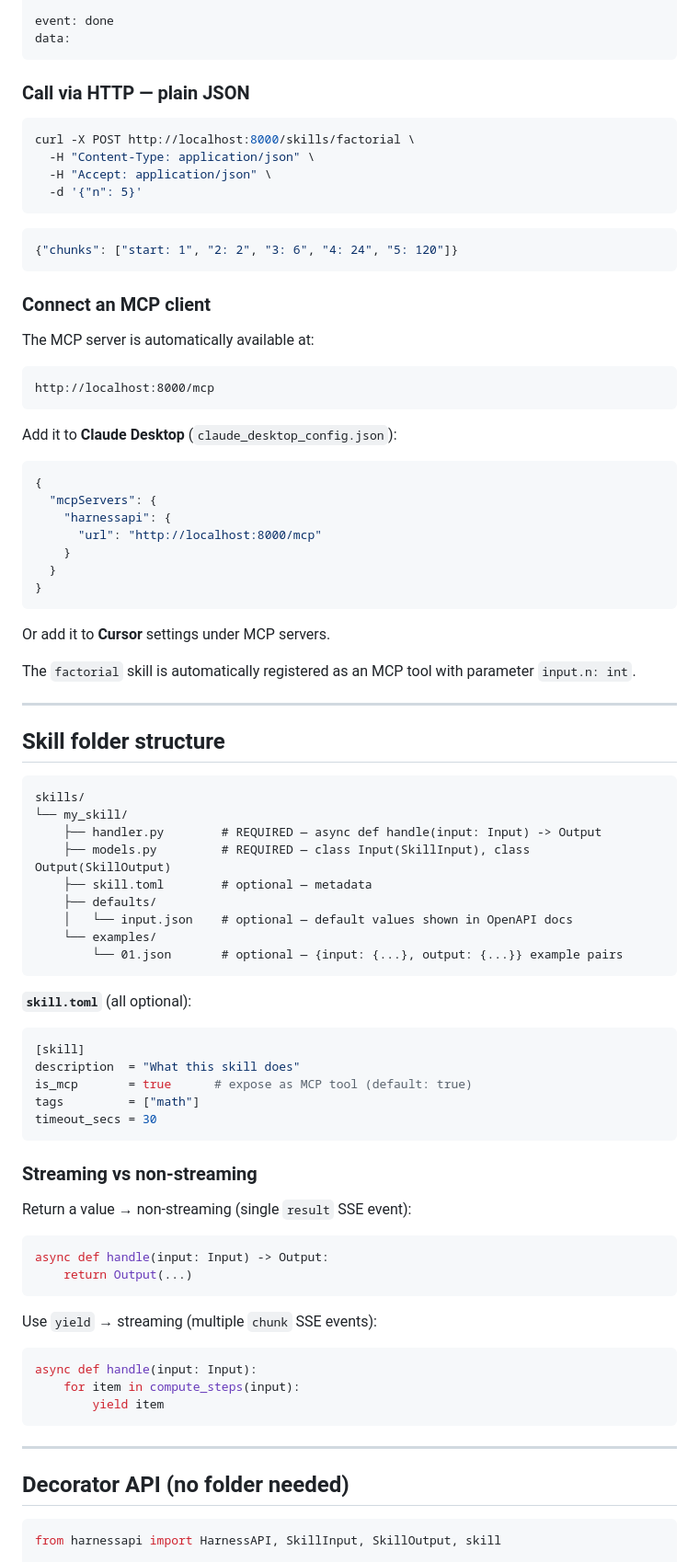
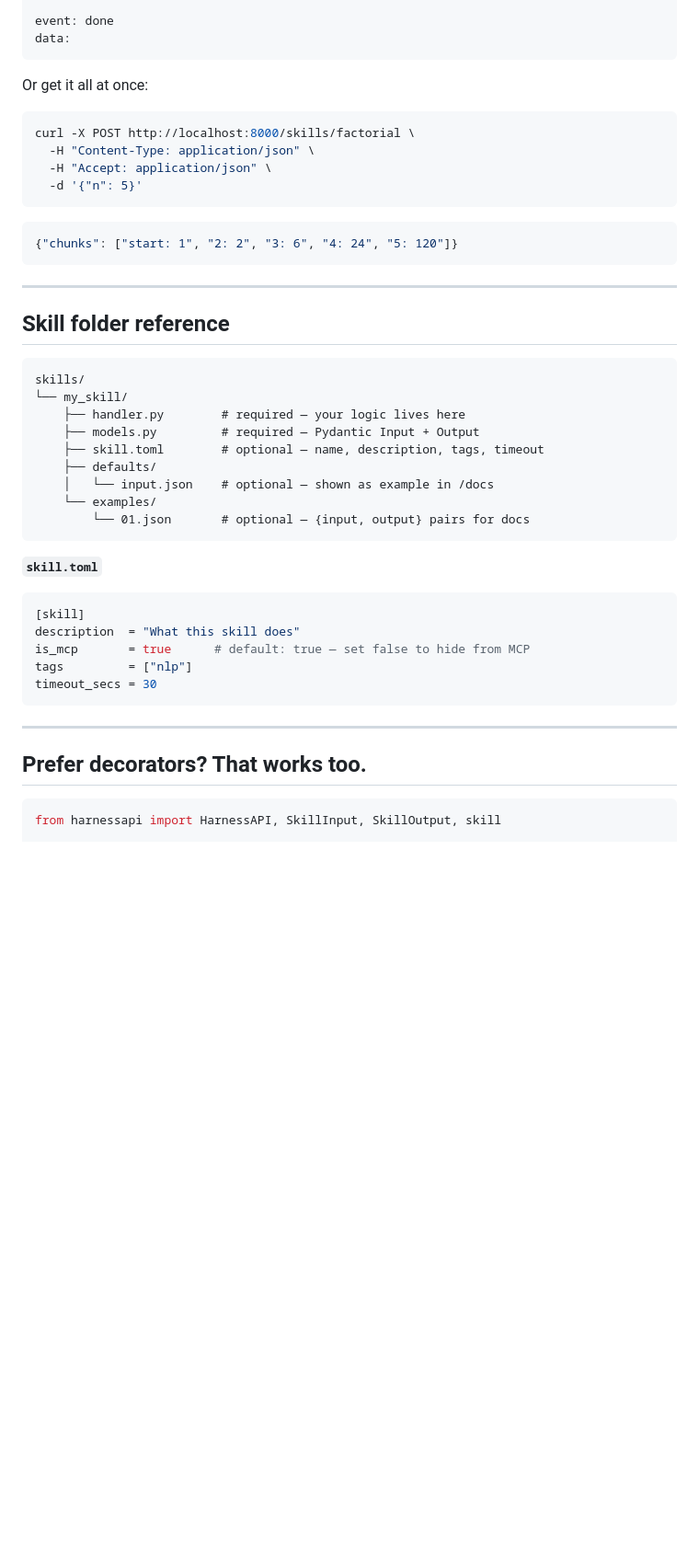
Before and after one commit to edwinjosechittilappilly/harnessapi, a Markdown page: README.md, the part around one of its changes. Shown at 92% size. Drawn GitHub-style; blank space fills up the shorter version.

````diff
--- a/README.md
+++ b/README.md
@@ -112,7 +166,7 @@ event: done
 data:
 ```
 
-### Call via HTTP — plain JSON
+Or get it all at once:
 
 ```bash
 curl -X POST http://localhost:8000/skills/factorial \
@@ -125,73 +179,34 @@ curl -X POST http://localhost:8000/skills/factorial \
 {"chunks": ["start: 1", "2: 2", "3: 6", "4: 24", "5: 120"]}
 ```
 
-### Connect an MCP client
-
-The MCP server is automatically available at:
-
-```
-http://localhost:8000/mcp
-```
-
-Add it to **Claude Desktop** (`claude_desktop_config.json`):
-
-```json
-{
-  "mcpServers": {
-    "harnessapi": {
-      "url": "http://localhost:8000/mcp"
-    }
-  }
-}
-```
-
-Or add it to **Cursor** settings under MCP servers.
-
-The `factorial` skill is automatically registered as an MCP tool with parameter `input.n: int`.
-
 ---
 
-## Skill folder structure
+## Skill folder reference
 
 ```
 skills/
 └── my_skill/
-    ├── handler.py        # REQUIRED — async def handle(input: Input) -> Output
-    ├── models.py         # REQUIRED — class Input(SkillInput), class Output(SkillOutput)
-    ├── skill.toml        # optional — metadata
+    ├── handler.py        # required — your logic lives here
+    ├── models.py         # required — Pydantic Input + Output
+    ├── skill.toml        # optional — name, description, tags, timeout
     ├── defaults/
-    │   └── input.json    # optional — default values shown in OpenAPI docs
+    │   └── input.json    # optional — shown as example in /docs
     └── examples/
-        └── 01.json       # optional — {input: {...}, output: {...}} example pairs
+        └── 01.json       # optional — {input, output} pairs for docs
 ```
 
-**`skill.toml`** (all optional):
+**`skill.toml`**
 ```toml
 [skill]
 description  = "What this skill does"
-is_mcp       = true      # expose as MCP tool (default: true)
-tags         = ["math"]
+is_mcp       = true      # default: true — set false to hide from MCP
+tags         = ["nlp"]
 timeout_secs = 30
-```
-
-### Streaming vs non-streaming
-
-Return a value → non-streaming (single `result` SSE event):
-```python
-async def handle(input: Input) -> Output:
-    return Output(...)
-```
-
-Use `yield` → streaming (multiple `chunk` SSE events):
-```python
-async def handle(input: Input):
-    for item in compute_steps(input):
-        yield item
 ```
 
 ---
 
-## Decorator API (no folder needed)
+## Prefer decorators? That works too.
 
 ```python
 from harnessapi import HarnessAPI, SkillInput, SkillOutput, skill
````
Also changed, not shown: other parts of README.md (+114 -54 lines).
